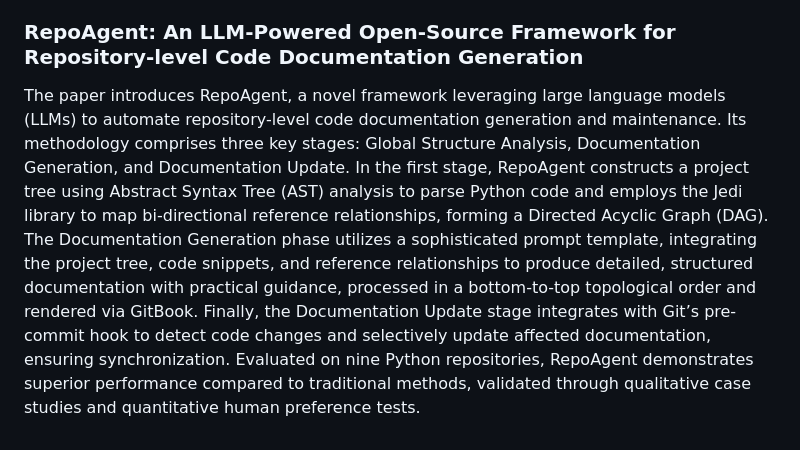
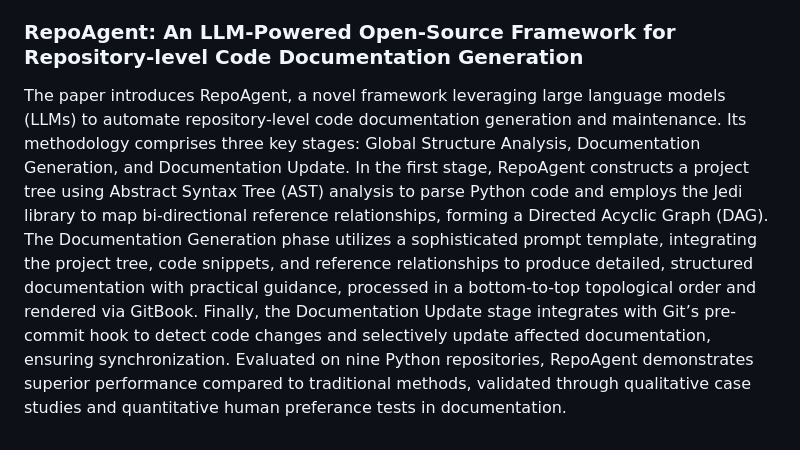
Before and after one commit to Kaung-Nyo-Lwin/system_expert_bot, a Markdown page: README.md, the part around the change. Rendered like a GitHub page.

```diff
--- a/README.md
+++ b/README.md
@@ -20,4 +20,4 @@ This paper introduces GraphCodeBert, a pre-trained model that leverages data flo
 This paper introduces SEA (Split, Encode, and Aggregate) method for code search that tackles the challenge of long code snippets. The method consists of three main steps: 1. Splitting: Long code is split into smaller blocks using an AST-based approach, which parses the code into an Abstract Syntax Tree and divides it into non-overlapping subtrees, followed by a sliding window to create overlapping code blocks. 2. Encoding: Each code block is encoded using a pre-trained Transformer-based model like GraphCodeBert to obtain its embedding. 3. Aggregation: The embeddings are aggregated using an attention-based method combined with meanpooling to create a comprehensive representation, assigning weights based on block importance. For code search, a natural language query is encoded similarly, and similarity is calculated to rank code snippets, outperforming baseline and sparse Transformer models.
 
 ### RepoAgent: An LLM-Powered Open-Source Framework for Repository-level Code Documentation Generation
-The paper introduces RepoAgent, a novel framework leveraging large language models (LLMs) to automate repository-level code documentation generation and maintenance. Its methodology comprises three key stages: Global Structure Analysis, Documentation Generation, and Documentation Update. In the first stage, RepoAgent constructs a project tree using Abstract Syntax Tree (AST) analysis to parse Python code and employs the Jedi library to map bi-directional reference relationships, forming a Directed Acyclic Graph (DAG). The Documentation Generation phase utilizes a sophisticated prompt template, integrating the project tree, code snippets, and reference relationships to produce detailed, structured documentation with practical guidance, processed in a bottom-to-top topological order and rendered via GitBook. Finally, the Documentation Update stage integrates with Git’s pre-commit hook to detect code changes and selectively update affected documentation, ensuring synchronization. Evaluated on nine Python repositories, RepoAgent demonstrates superior performance compared to traditional methods, validated through qualitative case studies and quantitative human preference tests.
+The paper introduces RepoAgent, a novel framework leveraging large language models (LLMs) to automate repository-level code documentation generation and maintenance. Its methodology comprises three key stages: Global Structure Analysis, Documentation Generation, and Documentation Update. In the first stage, RepoAgent constructs a project tree using Abstract Syntax Tree (AST) analysis to parse Python code and employs the Jedi library to map bi-directional reference relationships, forming a Directed Acyclic Graph (DAG). The Documentation Generation phase utilizes a sophisticated prompt template, integrating the project tree, code snippets, and reference relationships to produce detailed, structured documentation with practical guidance, processed in a bottom-to-top topological order and rendered via GitBook. Finally, the Documentation Update stage integrates with Git’s pre-commit hook to detect code changes and selectively update affected documentation, ensuring synchronization. Evaluated on nine Python repositories, RepoAgent demonstrates superior performance compared to traditional methods, validated through qualitative case studies and quantitative human preferance tests in documentation.
```
